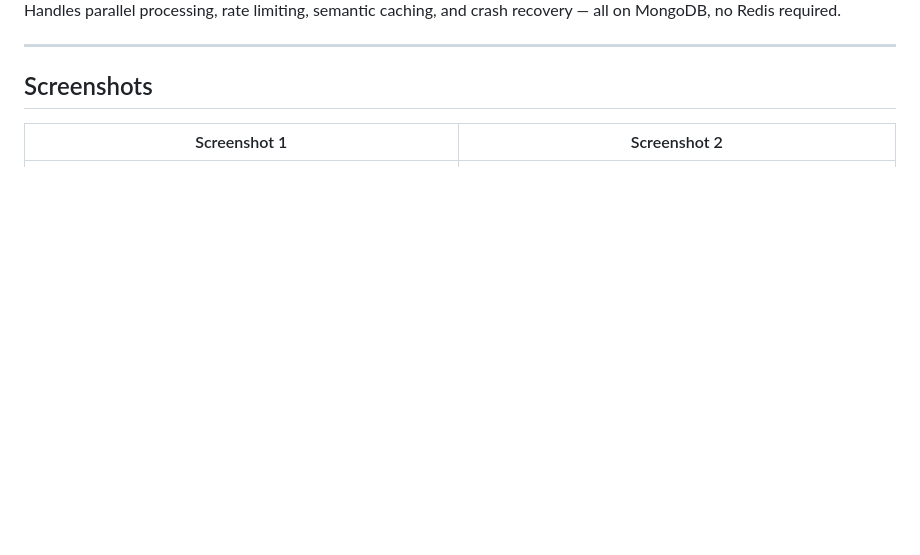
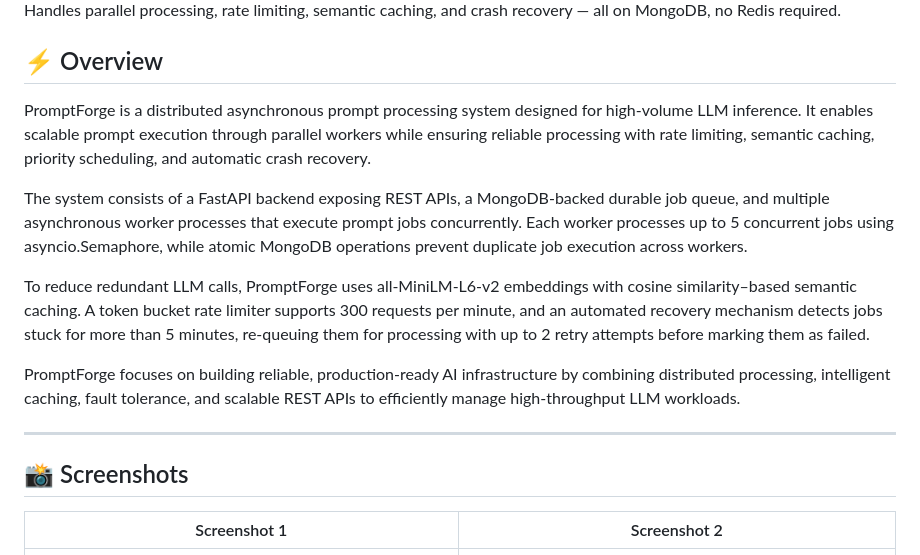
Before and after one commit to Soumitra1312/PromptForge, a Markdown page: README.md, the part around one of its changes. Drawn GitHub-style; blank space fills up the shorter version.

```diff
--- a/README.md
+++ b/README.md
@@ -4,8 +14,18 @@ A distributed async prompt processing system built for high-volume LLM inference
 Handles parallel processing, rate limiting, semantic caching, and crash recovery — all on MongoDB, no Redis required.
+
+## ⚡ Overview
+
+PromptForge is a distributed asynchronous prompt processing system designed for high-volume LLM inference. It enables scalable prompt execution through parallel workers while ensuring reliable processing with rate limiting, semantic caching, priority scheduling, and automatic crash recovery.
+
+The system consists of a FastAPI backend exposing REST APIs, a MongoDB-backed durable job queue, and multiple asynchronous worker processes that execute prompt jobs concurrently. Each worker processes up to 5 concurrent jobs using asyncio.Semaphore, while atomic MongoDB operations prevent duplicate job execution across workers.
+
+To reduce redundant LLM calls, PromptForge uses all-MiniLM-L6-v2 embeddings with cosine similarity–based semantic caching. A token bucket rate limiter supports 300 requests per minute, and an automated recovery mechanism detects jobs stuck for more than 5 minutes, re-queuing them for processing with up to 2 retry attempts before marking them as failed.
+
+PromptForge focuses on building reliable, production-ready AI infrastructure by combining distributed processing, intelligent caching, fault tolerance, and scalable REST APIs to efficiently manage high-throughput LLM workloads.
 
 ---
 
-## Screenshots
+## 📸 Screenshots
 
 | Screenshot 1 | Screenshot 2 |
 |---|---|
```
Also changed, not shown: other parts of README.md (+19 -11 lines).
